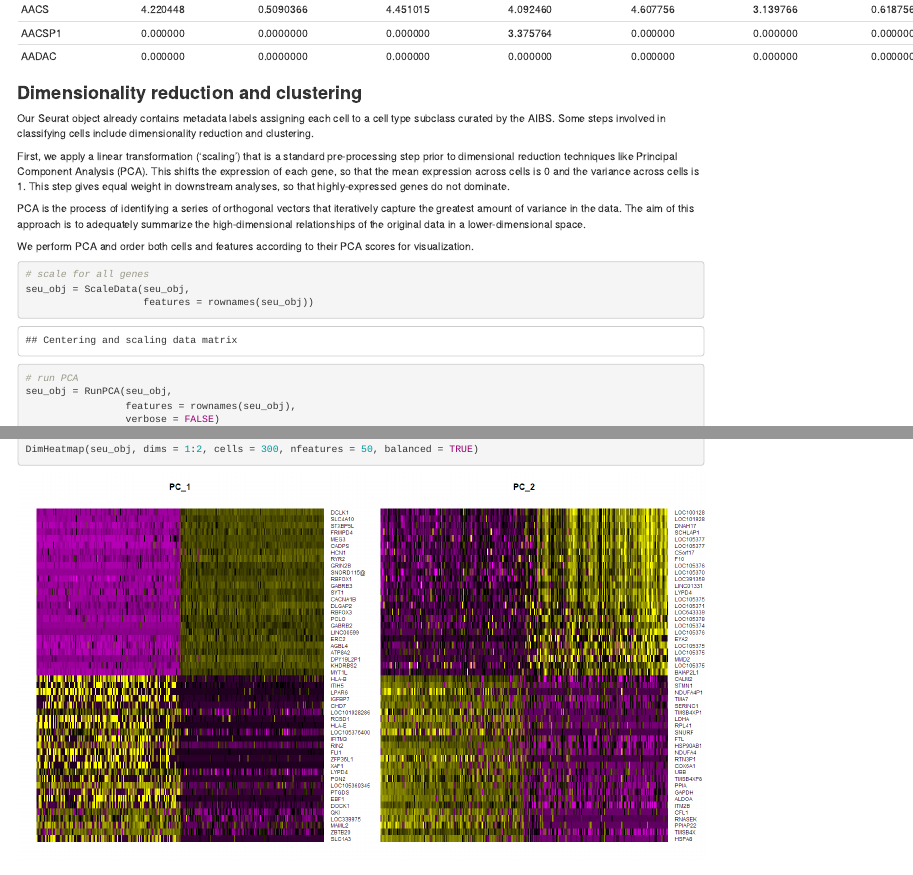
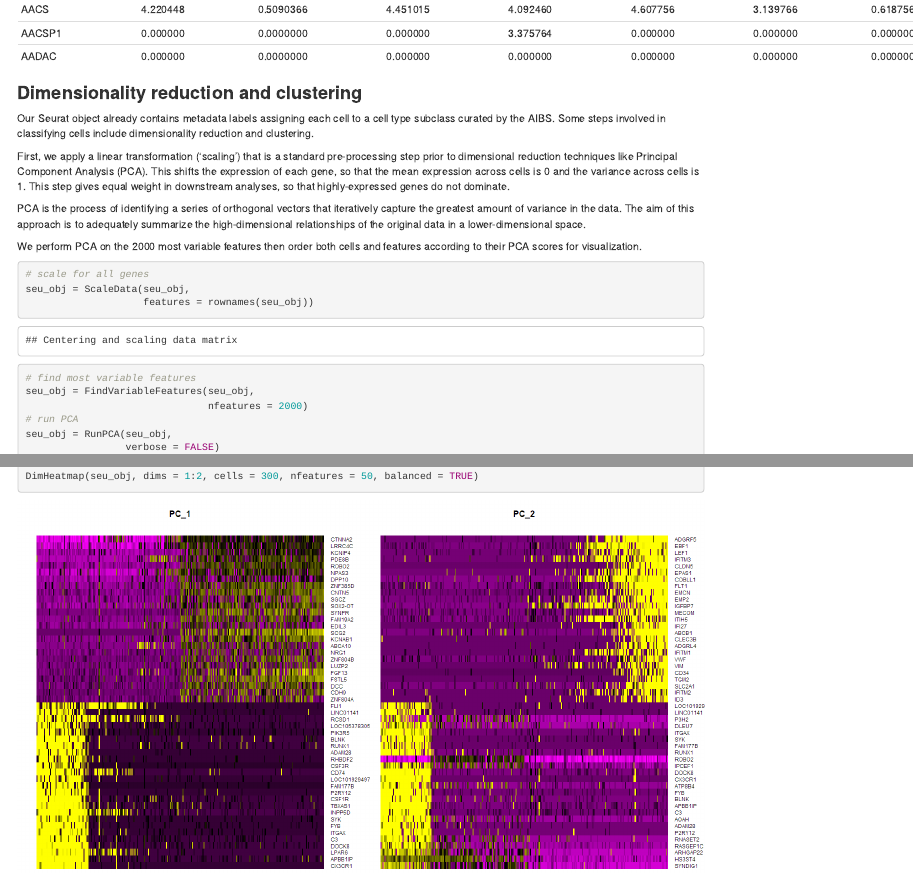
Before and after one commit to keon-arbabi/kcni-summer-school-day-3, an R Markdown document (tutorial-01.Rmd): the page in a window 1100 px wide, from 2870 px down, and a second part further down, joined at a grey line. The pictures show the output file tutorial-01.html that the author committed with the source, opened offline.

Commit message:
sonny updates

````diff
--- a/tutorial-01.Rmd
+++ b/tutorial-01.Rmd
@@ -141,16 +141,17 @@ First, we apply a linear transformation (‘scaling’) that is a standard pre-p
 
 PCA is the process of identifying a series of orthogonal vectors that iteratively capture the greatest amount of variance in the data. The aim of this approach is to adequately summarize the high-dimensional relationships of the original data in a lower-dimensional space.
 
-We perform PCA and order both cells and features according to their PCA scores for visualization.
+We perform PCA on the 2000 most variable features then order both cells and features according to their PCA scores for visualization.
 
 ```{r, PCA, fig.width=16, fig.height=9}
-
 # scale for all genes
 seu_obj = ScaleData(seu_obj,
                     features = rownames(seu_obj))
+# find most variable features
+seu_obj = FindVariableFeatures(seu_obj,
+                               nfeatures = 2000)
 # run PCA
 seu_obj = RunPCA(seu_obj,
-                 features = rownames(seu_obj),
                  verbose = FALSE)
 # preview principal components (PCs)
 print(seu_obj@reductions$pca, dims = 1:5, nfeatures = 5)
````
Also changed, not shown: tutorial-01.html, tutorial-01.md, tutorial-01_files/figure-html/PCA-1.png, tutorial-01_files/figure-html/find clusters and visualize-1.png, tutorial-01_files/figure-html/find markers for Olgiodendrocytes-2.png, tutorial-01_files/figure-html/show AIBS cell types on UMAP-1.png, 1 other file.
